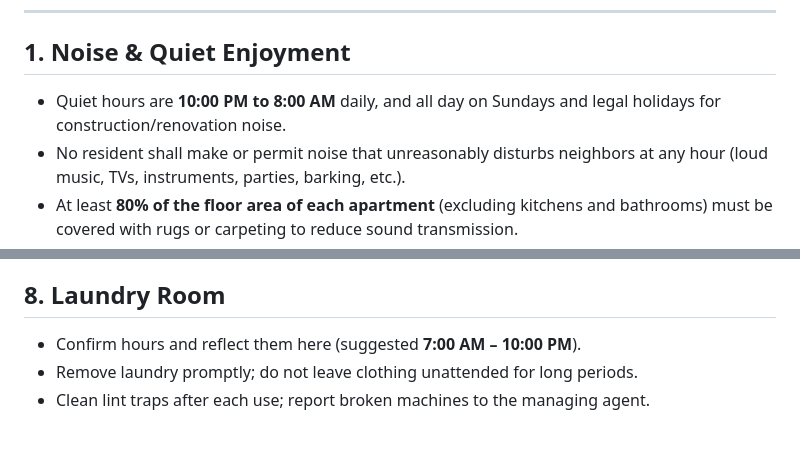
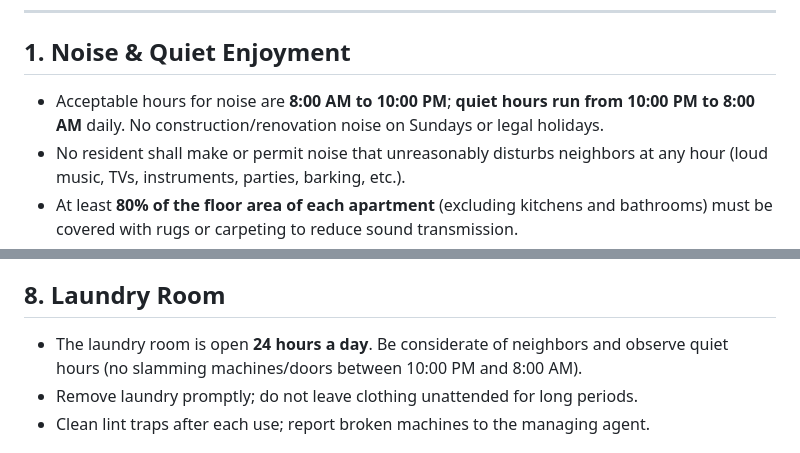
Before and after one commit to 555Mclean/555McleanPortal, a Markdown page: docs/house-rules-draft.md, 2 parts joined by grey strips. GitHub-like rendering.

Commit message:
Update house rules: 24-hour laundry, clarify noise hours (8 AM-10 PM)
Co-Authored-By: Claude Opus 4.8 <noreply@anthropic.com>
Claude-Session: https://claude.ai/code/session_01GNgSBiihmaVjrvWYK9N4qz

```diff
--- a/docs/house-rules-draft.md
+++ b/docs/house-rules-draft.md
@@ -13,8 +13,9 @@ Board at any time.
 ---
 
 ## 1. Noise & Quiet Enjoyment
-- Quiet hours are **10:00 PM to 8:00 AM** daily, and all day on Sundays and
-  legal holidays for construction/renovation noise.
+- Acceptable hours for noise are **8:00 AM to 10:00 PM**; **quiet hours run from
+  10:00 PM to 8:00 AM** daily. No construction/renovation noise on Sundays or
+  legal holidays.
 - No resident shall make or permit noise that unreasonably disturbs neighbors at
   any hour (loud music, TVs, instruments, parties, barking, etc.).
 - At least **80% of the floor area of each apartment** (excluding kitchens and
@@ -73,7 +74,8 @@ Board at any time.
   the property. No blocking driveways, fire lanes, dumpsters, or other spaces.
 
 ## 8. Laundry Room
-- Confirm hours and reflect them here (suggested **7:00 AM – 10:00 PM**).
+- The laundry room is open **24 hours a day**. Be considerate of neighbors and
+  observe quiet hours (no slamming machines/doors between 10:00 PM and 8:00 AM).
 - Remove laundry promptly; do not leave clothing unattended for long periods.
 - Clean lint traps after each use; report broken machines to the managing agent.
 
```
